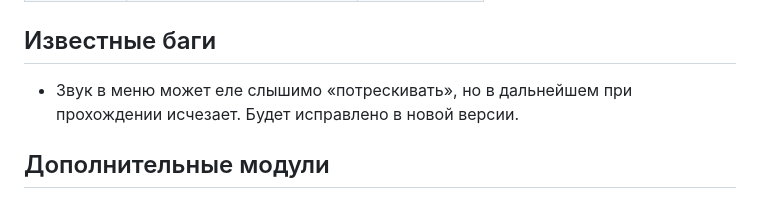
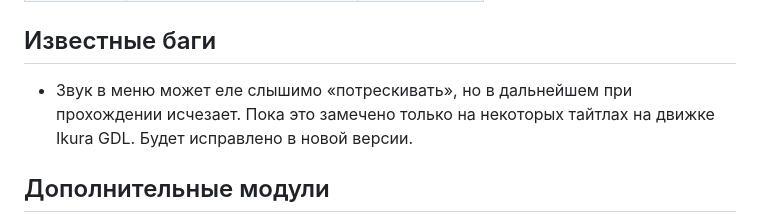
Before and after one commit to VienDesuPorting/ikuradroid, a Markdown page: README.md, the part around the change. Drawn GitHub-style.

Commit message:
READMEs: the faint menu audio crackle only affects some Ikura GDL titles

```diff
--- a/README.md
+++ b/README.md
@@ -47,7 +47,7 @@ English version: [README.en.md](README.en.md)
 
 ## Известные баги
 
-- Звук в меню может еле слышимо «потрескивать», но в дальнейшем при прохождении исчезает. Будет исправлено в новой версии.
+- Звук в меню может еле слышимо «потрескивать», но в дальнейшем при прохождении исчезает. Пока это замечено только на некоторых тайтлах на движке Ikura GDL. Будет исправлено в новой версии.
 
 ## Дополнительные модули
 
```
Also changed, not shown: README.en.md (+1 -1 lines).
